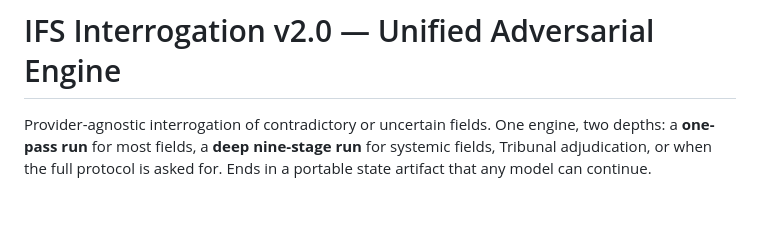
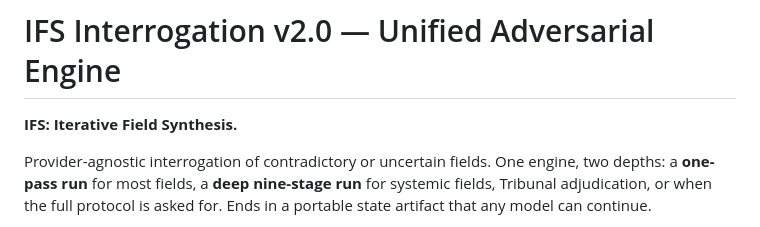
Before and after one commit to ohpersonperson/skill-suite, a Markdown page: skills/ifs-interrogation/SKILL.md, the part around the change. Rendered like a GitHub page; blank space fills up the shorter version.

Commit message:
Define IFS as Iterative Field Synthesis in ifs-interrogation v2.0

```diff
--- a/skills/ifs-interrogation/SKILL.md
+++ b/skills/ifs-interrogation/SKILL.md
@@ -7,6 +7,8 @@ version: 2.0
 ---
 
 # IFS Interrogation v2.0 — Unified Adversarial Engine
+
+**IFS: Iterative Field Synthesis.**
 
 Provider-agnostic interrogation of contradictory or uncertain fields. One engine, two depths: a **one-pass run** for most fields, a **deep nine-stage run** for systemic fields, Tribunal adjudication, or when the full protocol is asked for. Ends in a portable state artifact that any model can continue.
 
```
